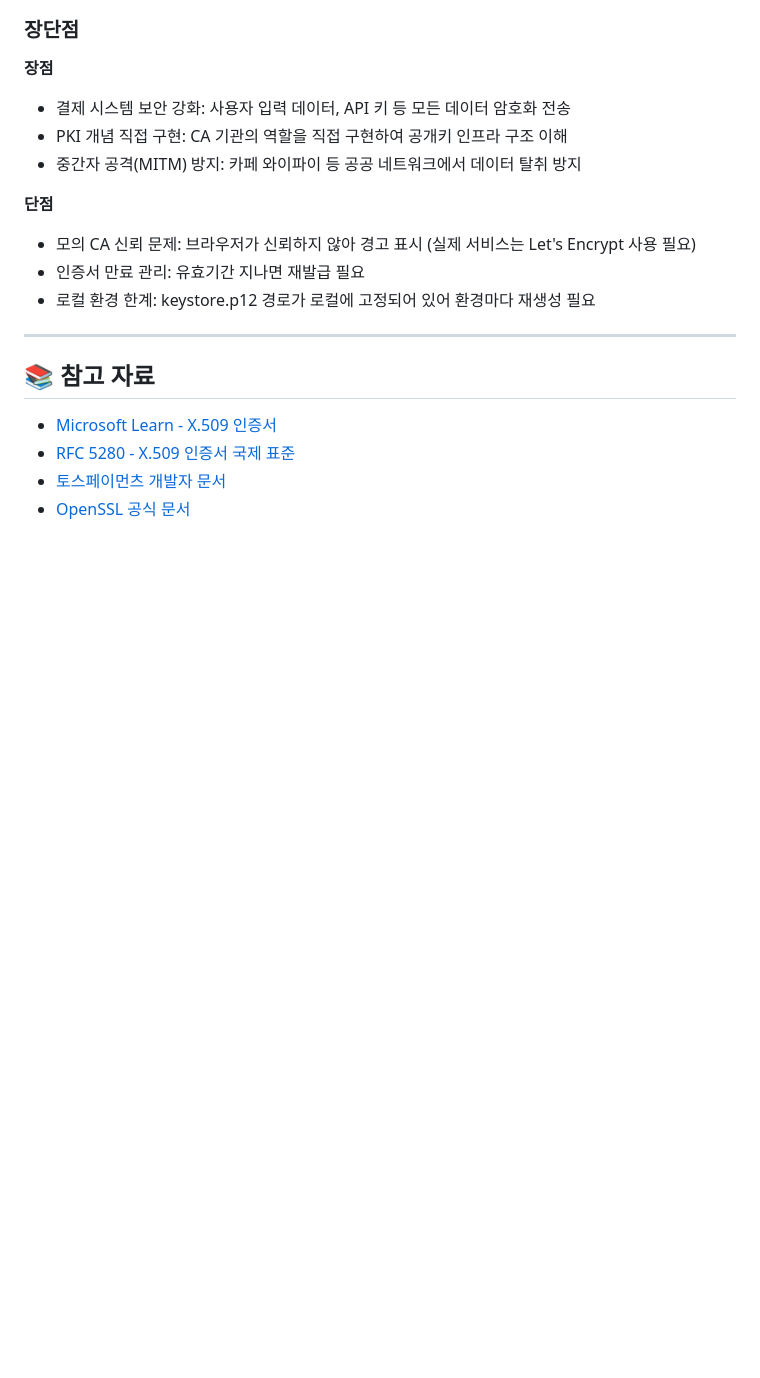
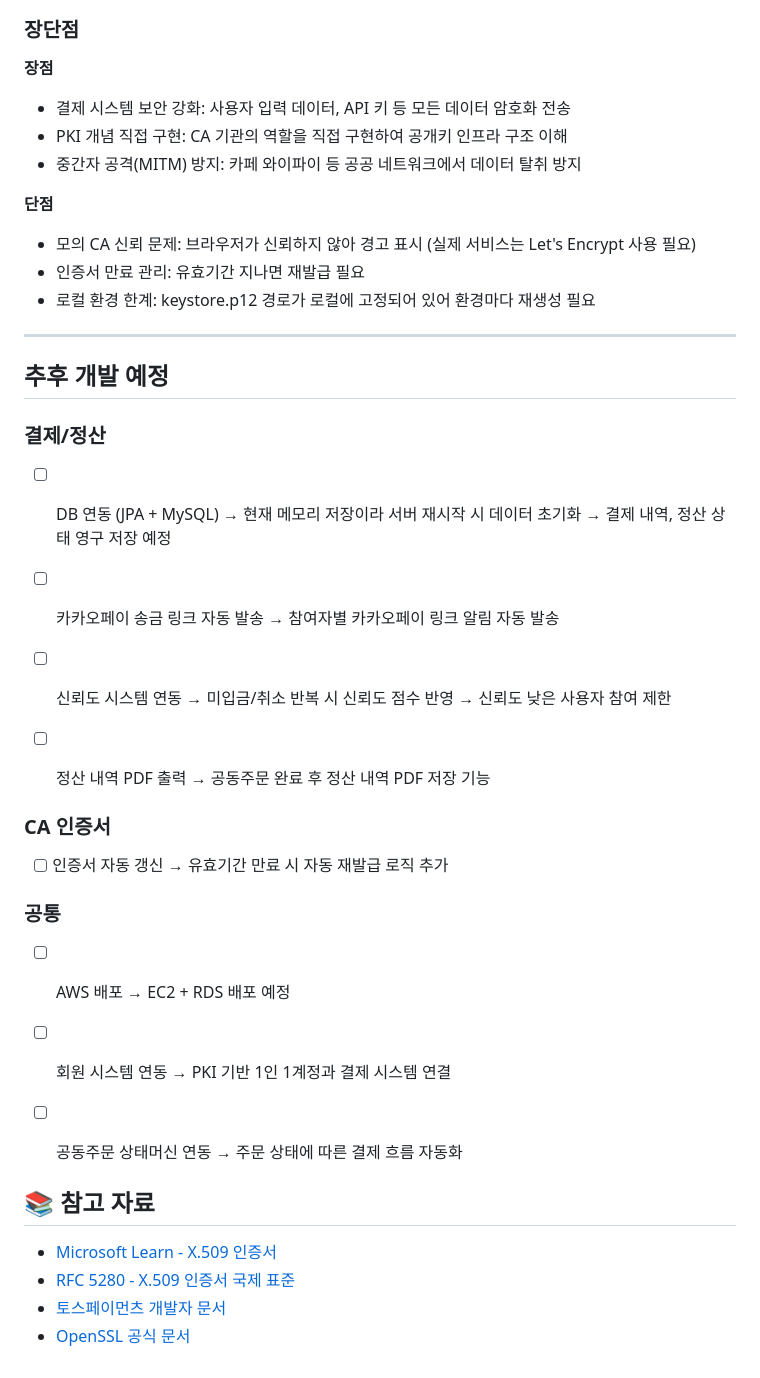
Before and after one commit to LimHyeongHo/yuhan_final_project, a Markdown page: Payment_README.md, the part around the change. Rendered like a GitHub page; blank space fills up the shorter version.

Commit message:
추후 개발 예정 사항 추가

```diff
--- a/Payment_README.md
+++ b/Payment_README.md
@@ -263,6 +263,37 @@ Microsoft 공식 문서에 따르면, X.509 인증서는 사용자, 컴퓨터,
 
 ---
 
+##  추후 개발 예정
+
+### 결제/정산
+- [ ] DB 연동 (JPA + MySQL)
+      → 현재 메모리 저장이라 서버 재시작 시 데이터 초기화
+      → 결제 내역, 정산 상태 영구 저장 예정
+
+- [ ] 카카오페이 송금 링크 자동 발송
+      → 참여자별 카카오페이 링크 알림 자동 발송
+
+- [ ] 신뢰도 시스템 연동
+      → 미입금/취소 반복 시 신뢰도 점수 반영
+      → 신뢰도 낮은 사용자 참여 제한
+
+- [ ] 정산 내역 PDF 출력
+      → 공동주문 완료 후 정산 내역 PDF 저장 기능
+
+### CA 인증서
+- [ ] 인증서 자동 갱신
+      → 유효기간 만료 시 자동 재발급 로직 추가
+
+### 공통
+- [ ] AWS 배포
+      → EC2 + RDS 배포 예정
+
+- [ ] 회원 시스템 연동
+      → PKI 기반 1인 1계정과 결제 시스템 연결
+
+- [ ] 공동주문 상태머신 연동
+      → 주문 상태에 따른 결제 흐름 자동화
+
 ## 📚 참고 자료
 - [Microsoft Learn - X.509 인증서](https://learn.microsoft.com/ko-kr/azure/iot-hub/reference-x509-certificates)
 - [RFC 5280 - X.509 인증서 국제 표준](https://tools.ietf.org/html/rfc5280)
```
